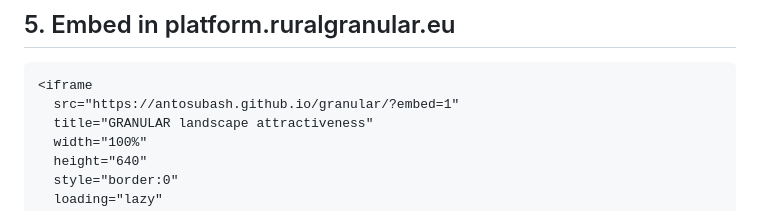
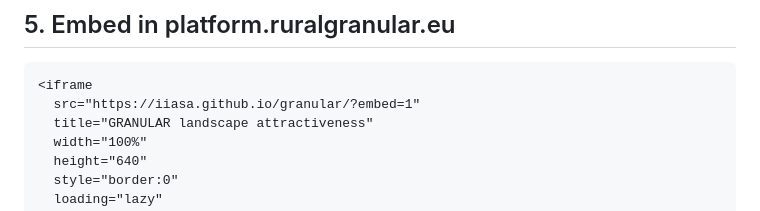
Before and after one commit to iiasa/granular, a Markdown page: README.md, the part around the change. Drawn GitHub-style.

````diff
--- a/README.md
+++ b/README.md
@@ -101,7 +101,7 @@ Custom domain? Put it in `public/CNAME` and build with
 
 ```html
 <iframe
-  src="https://antosubash.github.io/granular/?embed=1"
+  src="https://iiasa.github.io/granular/?embed=1"
   title="GRANULAR landscape attractiveness"
   width="100%"
   height="640"
````
